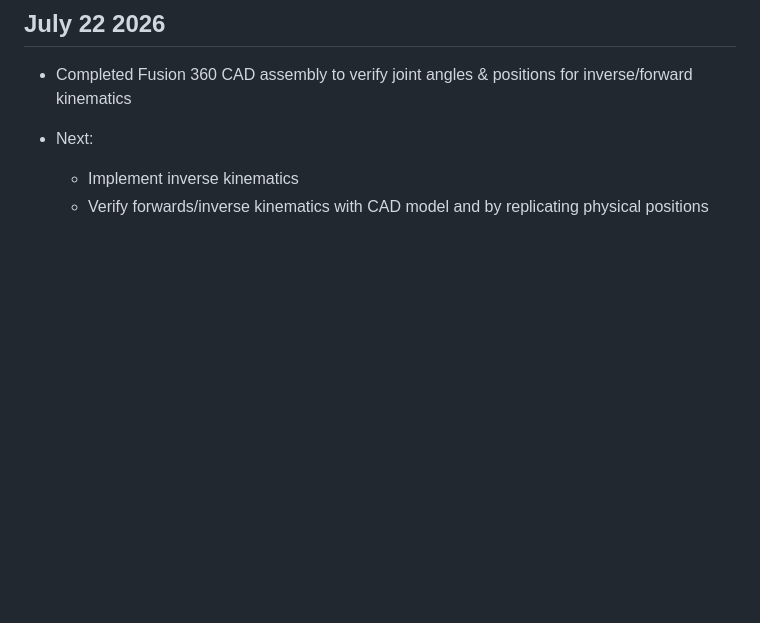
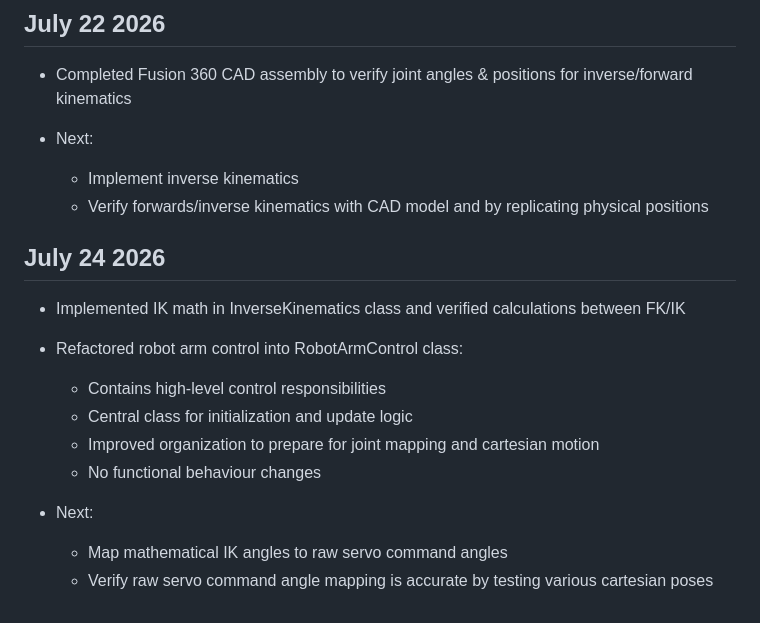
Before and after one commit to evanfoster07/desktop-robot-arm, a Markdown page: docs/dev_log.md, the part around the change. Rendered like a GitHub page; blank space fills up the shorter version.

Commit message:
docs: update dev_log.md

```diff
--- a/docs/dev_log.md
+++ b/docs/dev_log.md
@@ -162,3 +162,15 @@
 - Next:
     - Implement inverse kinematics
     - Verify forwards/inverse kinematics with CAD model and by replicating physical positions
+
+## July 24 2026
+- Implemented IK math in InverseKinematics class and verified calculations between FK/IK
+- Refactored robot arm control into RobotArmControl class:
+    - Contains high-level control responsibilities
+    - Central class for initialization and update logic
+    - Improved organization to prepare for joint mapping and cartesian motion
+    - No functional behaviour changes
+
+- Next:
+    - Map mathematical IK angles to raw servo command angles
+    - Verify raw servo command angle mapping is accurate by testing various cartesian poses
```
